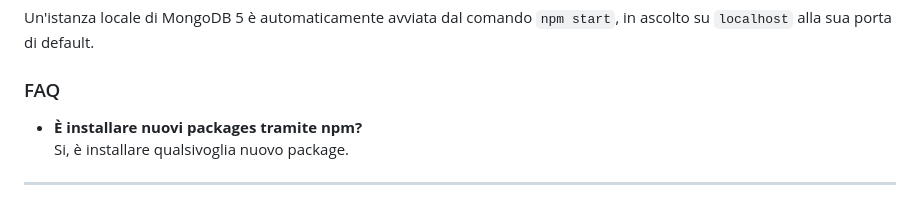
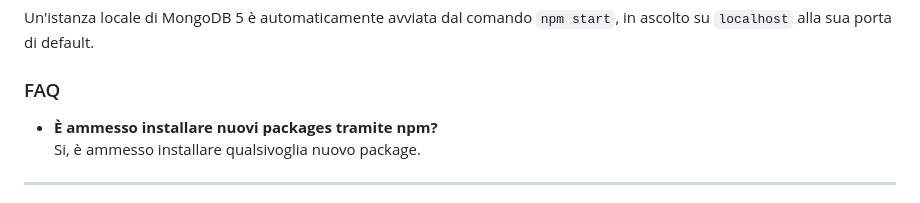
Before and after one commit to sguerrini97/onetag-nodejs-test, a Markdown page: README.md, the part around the change. Drawn GitHub-style.

```diff
--- a/README.md
+++ b/README.md
@@ -335,8 +335,8 @@
 
 ### FAQ
 
-- **È installare nuovi packages tramite npm?**<br>
-  Si, è installare qualsivoglia nuovo package.
+- **È ammesso installare nuovi packages tramite npm?**<br>
+  Si, è ammesso installare qualsivoglia nuovo package.
 
 <hr>
 
```
